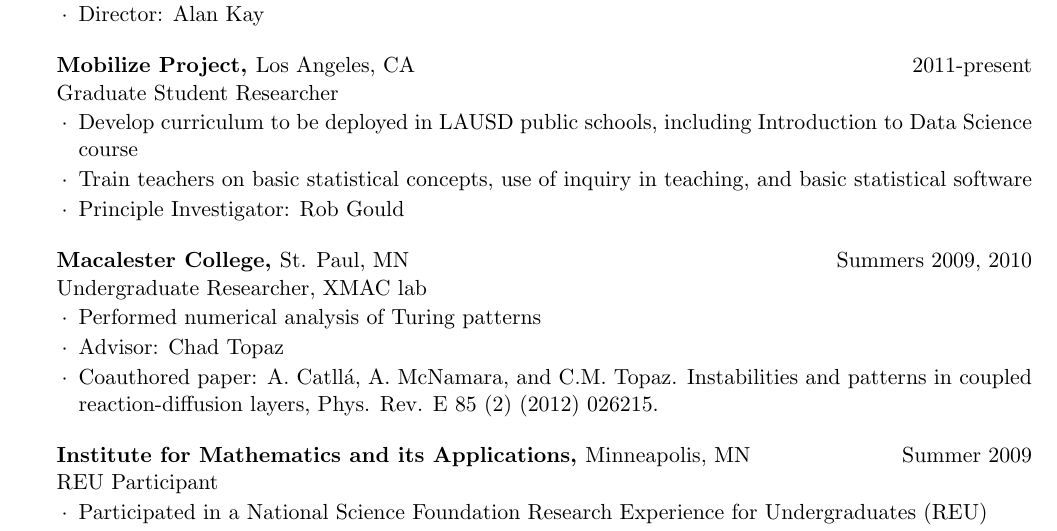
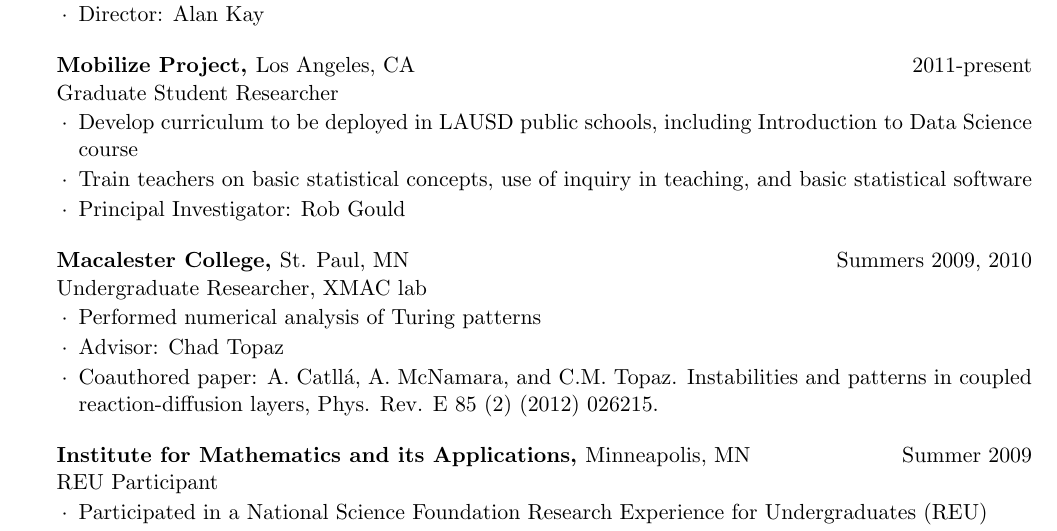
Before and after one commit to AmeliaMN/CV, a LaTeX CV (CV.tex): part of page 1 of 6, cut so that both start at the same text. Compiled offline with pdfLaTeX.

Commit message:
spelling error...

```diff
--- a/CV.tex
+++ b/CV.tex
@@ -64,7 +64,7 @@
 \begin{rSubsection}{Mobilize Project, }{Los Angeles, CA}{2011-present}{Graduate Student Researcher}
 \item Develop curriculum to be deployed in LAUSD public schools, including Introduction to Data Science course
 \item Train teachers on basic statistical concepts, use of inquiry in teaching, and basic statistical software
-\item Principle Investigator: Rob Gould
+\item Principal Investigator: Rob Gould
 \end{rSubsection}
 
 %------------------------------------------------
```
Also changed, not shown: McNamaraCV.pdf, 2 other files.
